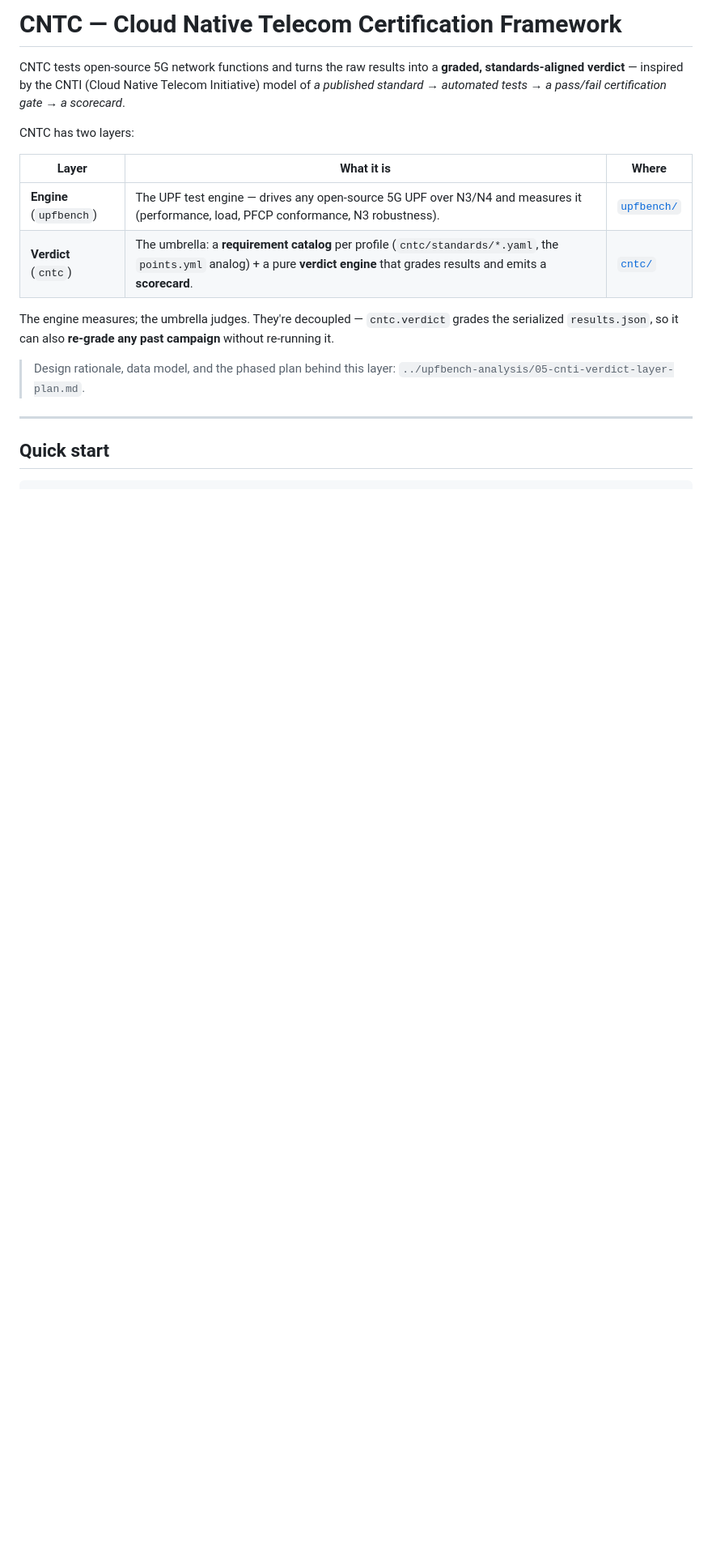
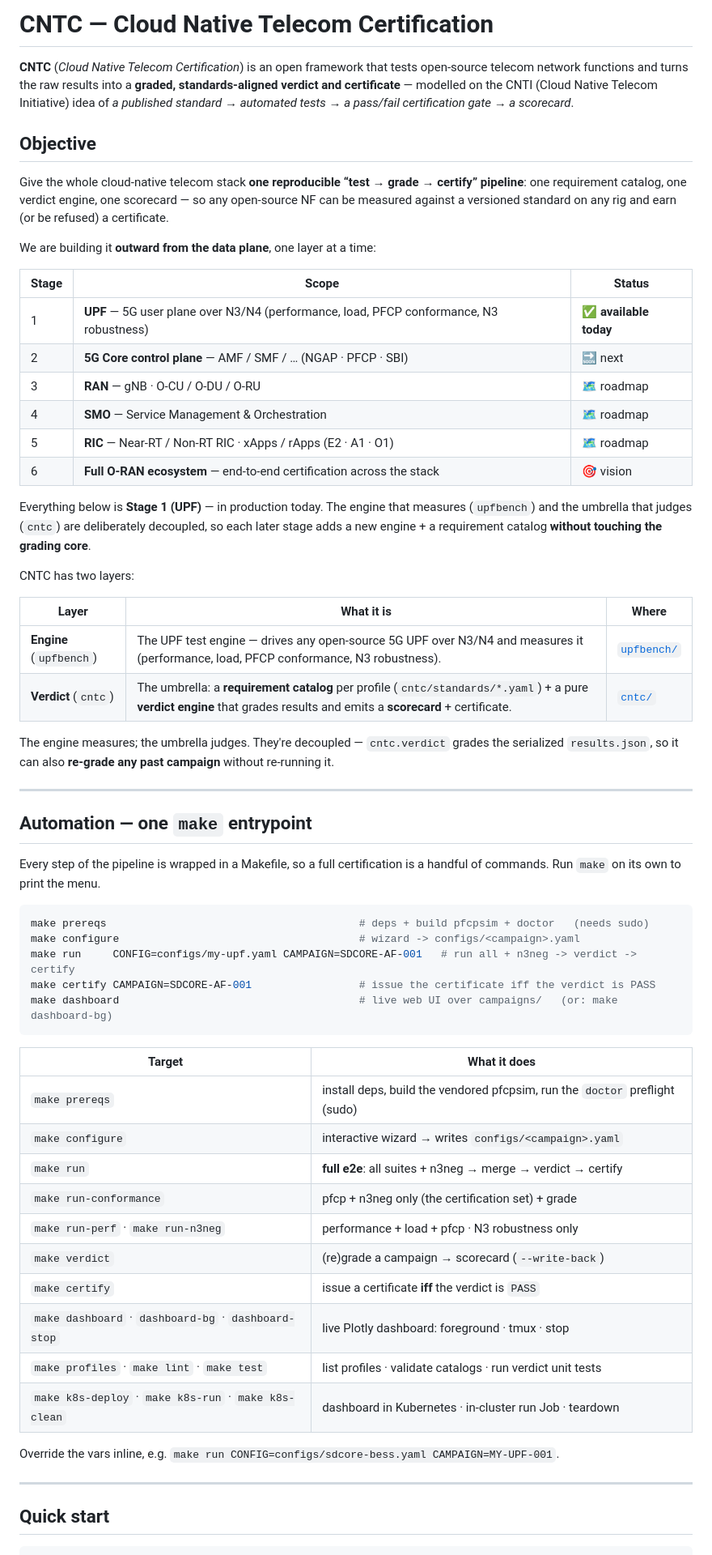
Before and after one commit to TOSSI-Foundation/CNTC, a Markdown page: README.md, the part around one of its changes. Shown at 81% size. Drawn GitHub-style; blank space fills up the shorter version.

Commit message:
docs: README — objective, stack roadmap (UPF → core → RAN → SMO → RIC → O-RAN), and make automation

````diff
--- a/README.md
+++ b/README.md
@@ -1,21 +1,70 @@
-# CNTC — Cloud Native Telecom Certification Framework
+# CNTC — Cloud Native Telecom Certification
 
-CNTC tests open-source 5G network functions and turns the raw results into a **graded,
-standards-aligned verdict** — inspired by the CNTI (Cloud Native Telecom Initiative) model of
+**CNTC** (*Cloud Native Telecom Certification*) is an open framework that tests open-source
+telecom network functions and turns the raw results into a **graded, standards-aligned verdict
+and certificate** — modelled on the CNTI (Cloud Native Telecom Initiative) idea of
 *a published standard → automated tests → a pass/fail certification gate → a scorecard*.
+
+## Objective
+
+Give the whole cloud-native telecom stack **one reproducible “test → grade → certify” pipeline**:
+one requirement catalog, one verdict engine, one scorecard — so any open-source NF can be measured
+against a versioned standard on any rig and earn (or be refused) a certificate.
+
+We are building it **outward from the data plane**, one layer at a time:
+
+| Stage | Scope | Status |
+|-------|-------|--------|
+| 1 | **UPF** — 5G user plane over N3/N4 (performance, load, PFCP conformance, N3 robustness) | ✅ **available today** |
+| 2 | **5G Core control plane** — AMF / SMF / … (NGAP · PFCP · SBI) | 🔜 next |
+| 3 | **RAN** — gNB · O-CU / O-DU / O-RU | 🗺️ roadmap |
+| 4 | **SMO** — Service Management & Orchestration | 🗺️ roadmap |
+| 5 | **RIC** — Near-RT / Non-RT RIC · xApps / rApps (E2 · A1 · O1) | 🗺️ roadmap |
+| 6 | **Full O-RAN ecosystem** — end-to-end certification across the stack | 🎯 vision |
+
+Everything below is **Stage 1 (UPF)** — in production today. The engine that measures
+(`upfbench`) and the umbrella that judges (`cntc`) are deliberately decoupled, so each later
+stage adds a new engine + a requirement catalog **without touching the grading core**.
 
 CNTC has two layers:
 
 | Layer | What it is | Where |
 |-------|-----------|-------|
 | **Engine** (`upfbench`) | The UPF test engine — drives any open-source 5G UPF over N3/N4 and measures it (performance, load, PFCP conformance, N3 robustness). | [`upfbench/`](upfbench/) |
-| **Verdict** (`cntc`) | The umbrella: a **requirement catalog** per profile (`cntc/standards/*.yaml`, the `points.yml` analog) + a pure **verdict engine** that grades results and emits a **scorecard**. | [`cntc/`](cntc/) |
+| **Verdict** (`cntc`) | The umbrella: a **requirement catalog** per profile (`cntc/standards/*.yaml`) + a pure **verdict engine** that grades results and emits a **scorecard** + certificate. | [`cntc/`](cntc/) |
 
 The engine measures; the umbrella judges. They're decoupled — `cntc.verdict` grades the
 serialized `results.json`, so it can also **re-grade any past campaign** without re-running it.
 
-> Design rationale, data model, and the phased plan behind this layer:
-> `../upfbench-analysis/05-cnti-verdict-layer-plan.md`.
+---
+
+## Automation — one `make` entrypoint
+
+Every step of the pipeline is wrapped in a Makefile, so a full certification is a handful of
+commands. Run `make` on its own to print the menu.
+
+```bash
+make prereqs                                        # deps + build pfcpsim + doctor   (needs sudo)
+make configure                                      # wizard -> configs/<campaign>.yaml
+make run     CONFIG=configs/my-upf.yaml CAMPAIGN=SDCORE-AF-001   # run all + n3neg -> verdict -> certify
+make certify CAMPAIGN=SDCORE-AF-001                 # issue the certificate iff the verdict is PASS
+make dashboard                                      # live web UI over campaigns/   (or: make dashboard-bg)
+```
+
+| Target | What it does |
+|--------|--------------|
+| `make prereqs` | install deps, build the vendored pfcpsim, run the `doctor` preflight (sudo) |
+| `make configure` | interactive wizard → writes `configs/<campaign>.yaml` |
+| `make run` | **full e2e**: all suites + n3neg → merge → verdict → certify |
+| `make run-conformance` | pfcp + n3neg only (the certification set) + grade |
+| `make run-perf` · `make run-n3neg` | performance + load + pfcp · N3 robustness only |
+| `make verdict` | (re)grade a campaign → scorecard (`--write-back`) |
+| `make certify` | issue a certificate **iff** the verdict is `PASS` |
+| `make dashboard` · `dashboard-bg` · `dashboard-stop` | live Plotly dashboard: foreground · tmux · stop |
+| `make profiles` · `make lint` · `make test` | list profiles · validate catalogs · run verdict unit tests |
+| `make k8s-deploy` · `make k8s-run` · `make k8s-clean` | dashboard in Kubernetes · in-cluster run Job · teardown |
+
+Override the vars inline, e.g. `make run CONFIG=configs/sdcore-bess.yaml CAMPAIGN=MY-UPF-001`.
 
 ---
 
````
Also changed, not shown: other parts of README.md (+2 -2 lines).
